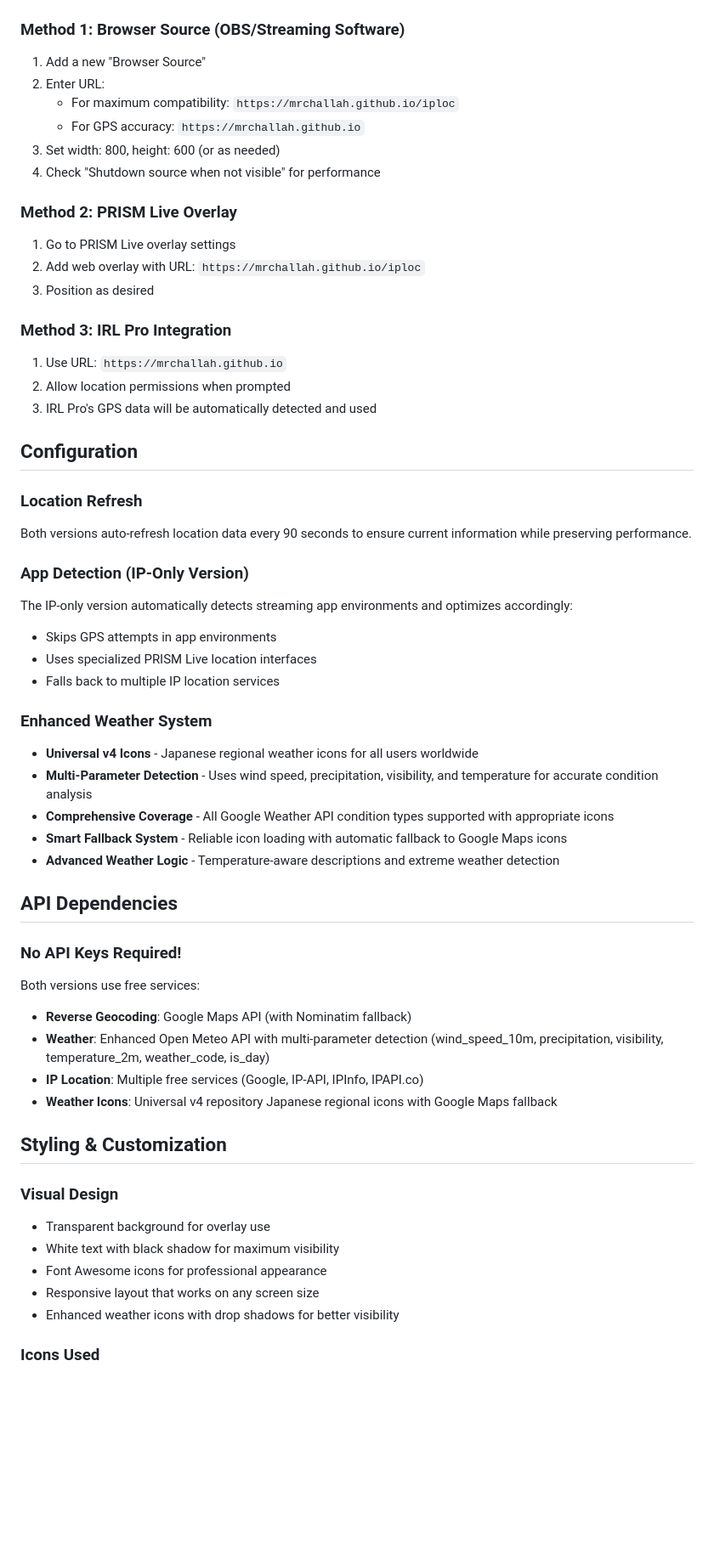
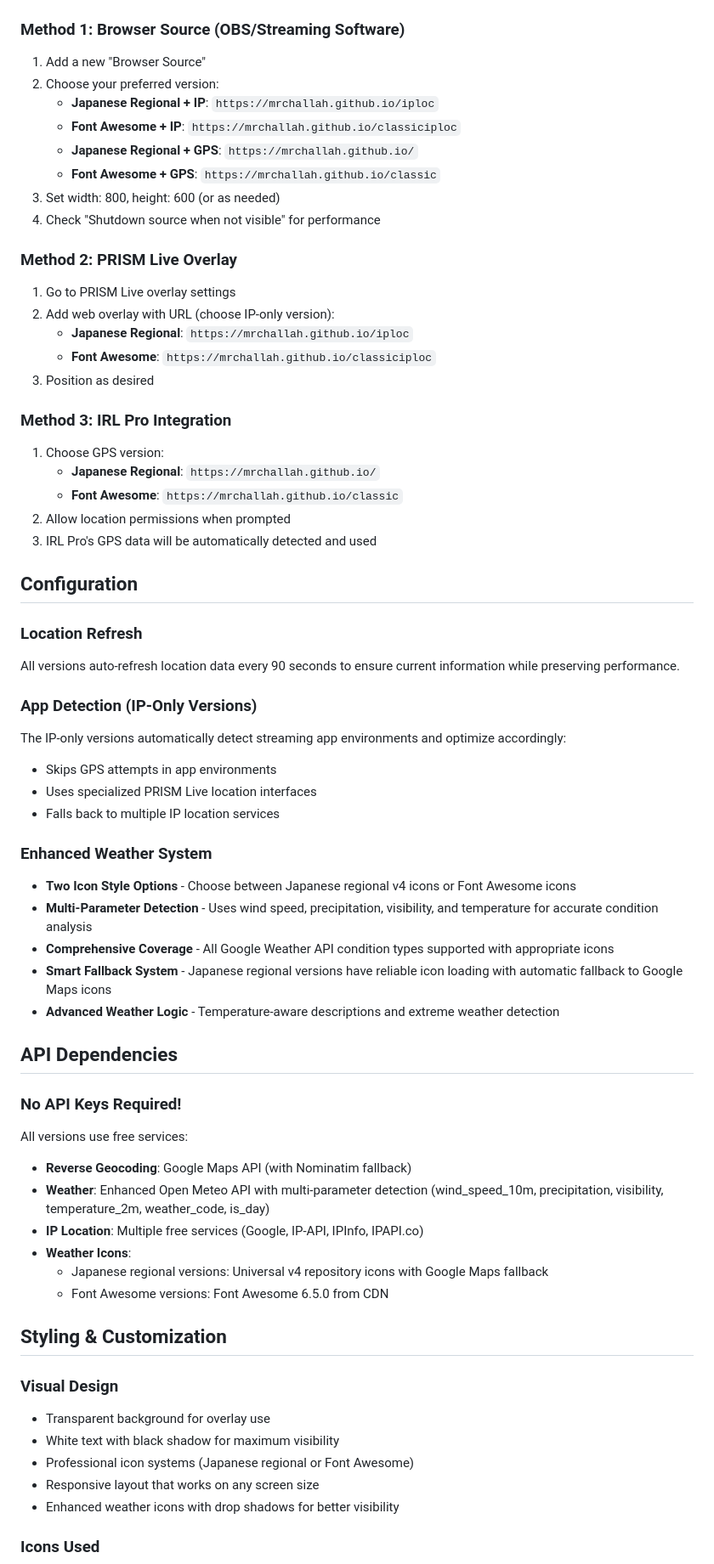
Before and after one commit to RamErlikh/MrChallah.github.io, a Markdown page: README.md, the part around one of its changes. Shown at 85% size. Rendered like a GitHub page; blank space fills up the shorter version.

```diff
--- a/README.md
+++ b/README.md
@@ -141,55 +184,63 @@ The enhanced weather system now detects and displays icons for:
 
 ### Method 1: Browser Source (OBS/Streaming Software)
 1. Add a new "Browser Source"
-2. Enter URL:
-   - For maximum compatibility: `https://mrchallah.github.io/iploc`
-   - For GPS accuracy: `https://mrchallah.github.io`
+2. Choose your preferred version:
+   - **Japanese Regional + IP**: `https://mrchallah.github.io/iploc`
+   - **Font Awesome + IP**: `https://mrchallah.github.io/classiciploc`
+   - **Japanese Regional + GPS**: `https://mrchallah.github.io/`
+   - **Font Awesome + GPS**: `https://mrchallah.github.io/classic`
 3. Set width: 800, height: 600 (or as needed)
 4. Check "Shutdown source when not visible" for performance
 
 ### Method 2: PRISM Live Overlay
 1. Go to PRISM Live overlay settings
-2. Add web overlay with URL: `https://mrchallah.github.io/iploc`
+2. Add web overlay with URL (choose IP-only version):
+   - **Japanese Regional**: `https://mrchallah.github.io/iploc`
+   - **Font Awesome**: `https://mrchallah.github.io/classiciploc`
 3. Position as desired
 
 ### Method 3: IRL Pro Integration
-1. Use URL: `https://mrchallah.github.io`
+1. Choose GPS version:
+   - **Japanese Regional**: `https://mrchallah.github.io/`
+   - **Font Awesome**: `https://mrchallah.github.io/classic`
 2. Allow location permissions when prompted
 3. IRL Pro's GPS data will be automatically detected and used
 
 ## Configuration
 
 ### Location Refresh
-Both versions auto-refresh location data every 90 seconds to ensure current information while preserving performance.
+All versions auto-refresh location data every 90 seconds to ensure current information while preserving performance.
 
-### App Detection (IP-Only Version)
-The IP-only version automatically detects streaming app environments and optimizes accordingly:
+### App Detection (IP-Only Versions)
+The IP-only versions automatically detect streaming app environments and optimize accordingly:
 - Skips GPS attempts in app environments
 - Uses specialized PRISM Live location interfaces
 - Falls back to multiple IP location services
 
 ### Enhanced Weather System
-- **Universal v4 Icons** - Japanese regional weather icons for all users worldwide
+- **Two Icon Style Options** - Choose between Japanese regional v4 icons or Font Awesome icons
 - **Multi-Parameter Detection** - Uses wind speed, precipitation, visibility, and temperature for accurate condition analysis
 - **Comprehensive Coverage** - All Google Weather API condition types supported with appropriate icons
-- **Smart Fallback System** - Reliable icon loading with automatic fallback to Google Maps icons
+- **Smart Fallback System** - Japanese regional versions have reliable icon loading with automatic fallback to Google Maps icons
 - **Advanced Weather Logic** - Temperature-aware descriptions and extreme weather detection
 
 ## API Dependencies
 
 ### No API Keys Required!
-Both versions use free services:
+All versions use free services:
 - **Reverse Geocoding**: Google Maps API (with Nominatim fallback)
 - **Weather**: Enhanced Open Meteo API with multi-parameter detection (wind_speed_10m, precipitation, visibility, temperature_2m, weather_code, is_day)
 - **IP Location**: Multiple free services (Google, IP-API, IPInfo, IPAPI.co)
-- **Weather Icons**: Universal v4 repository Japanese regional icons with Google Maps fallback
+- **Weather Icons**:
+  - Japanese regional versions: Universal v4 repository icons with Google Maps fallback
+  - Font Awesome versions: Font Awesome 6.5.0 from CDN
 
 ## Styling & Customization
 
 ### Visual Design
 - Transparent background for overlay use
 - White text with black shadow for maximum visibility
-- Font Awesome icons for professional appearance
+- Professional icon systems (Japanese regional or Font Awesome)
 - Responsive layout that works on any screen size
 - Enhanced weather icons with drop shadows for better visibility
 
```
Also changed, not shown: other parts of README.md (+90 -37 lines).
